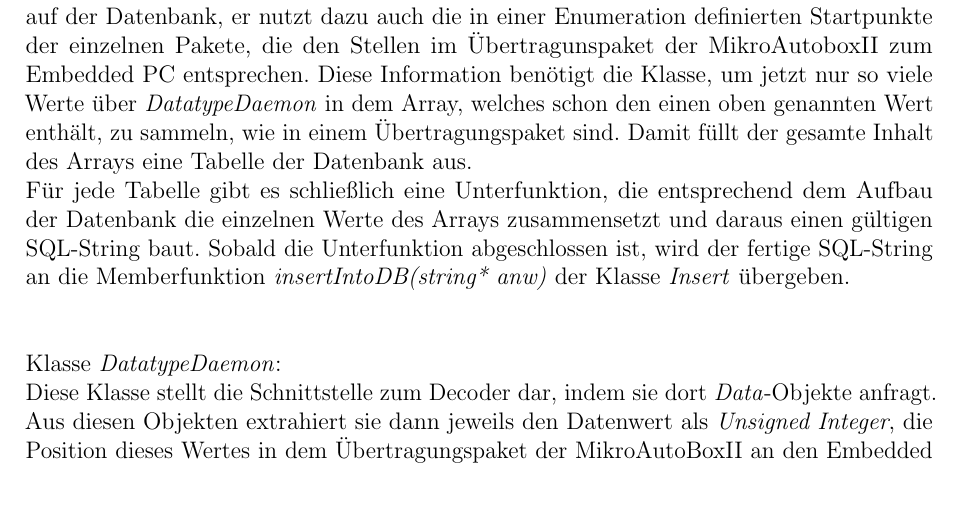
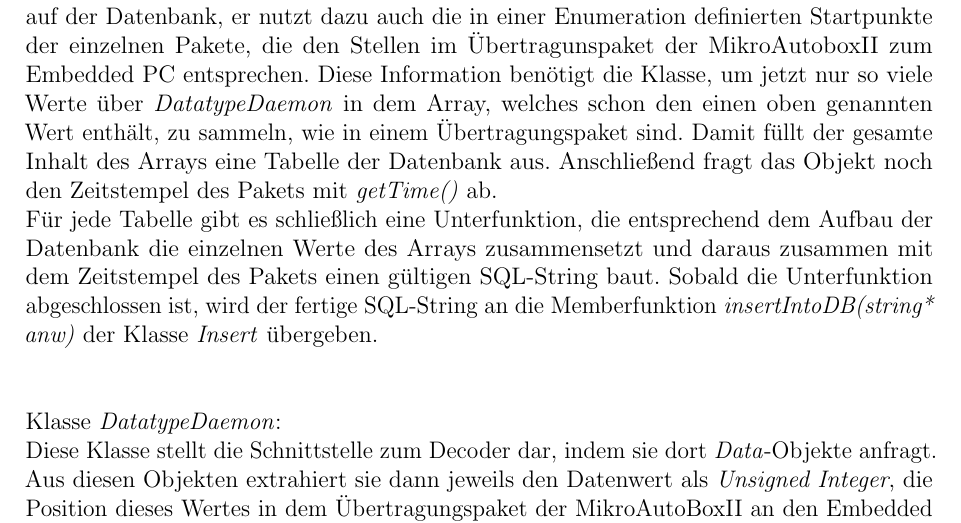
Before and after one commit to fooWander/tui_swp_formula, a LaTeX document (doku/feinentwurf/feinentwurf_template.tex): part of page 40 of 88, cut so that both start at the same text, the shorter picture padded with empty space. Compiled offline with pdfLaTeX; an older LaTeX class or package is replaced by its successor.

Commit message:
ausbesserungen meines texts

```diff
--- a/doku/feinentwurf/feinentwurf_template.tex
+++ b/doku/feinentwurf/feinentwurf_template.tex
@@ -1121,8 +1121,8 @@ Zuerst wird ein Objekt von \textit{DBPacketInsert} erzeugt, das wiederum zuerst
 Klasse \textit{DBPacketInsert}:
 
 Von dieser Klasse soll, wenn das Programm vollständig zusammengebaut ist, einmal ein Objekt erzeugt werden, auf dem dann jeweils nach Erhalt eines Paketes vom Embedded PC die Memberfunktion \textit{db\_insert()} aufgerufen wird. Diese löst dann das Auslesen und Aufbereiten der einzelnen Daten in der Klasse \textit{DatatypeDaemon} aus, setzt die Werte zusammen zu einem SQL-String und übergibt diesen an die Klasse \textit{Insert}. Im Weiteren wird auf diese einzelnen Schritte näher eingegangen.\\
-Wie oben bereits geschildert, fragt \textit{DBPacketInsert} zuerst nur einen Wert von \textit{DatatypeDaemon} an und fügt diesen in ein Stringarray ein. Zu diesem Wert lässt es sich außerdem die Stelle im Übertragungspaket der MikroAutoboxII zum Embedded PC übergeben. Dies geschieht zum einen durch den Aufruf von \textit{parseNextValue()} auf \textit{DatatypeDaemon}, zum anderen durch den Aufruf von \textit{getPosActualPacket()} auf derselben Klasse. Danach fragt \textit{DBPacketInsert} über \textit{DatatypeDaemon} die Stelle des Wertes im Übertragungspaket von MikroAutoboxII zum Embedded PC ab, woraus er dann das Übertragungspaket von Embedded PC zum vServer ermittelt. Ein solches Paket beinhaltet alle Daten einer Tabelle auf der Datenbank, er nutzt dazu auch die in einer Enumeration definierten Startpunkte der einzelnen Pakete, die den Stellen im Übertragunspaket der MikroAutoboxII zum Embedded PC entsprechen. Diese Information benötigt die Klasse, um jetzt nur so viele Werte über \textit{DatatypeDaemon} in dem Array, welches schon den einen oben genannten Wert enthält, zu sammeln, wie in einem Übertragungspaket sind. Damit füllt der gesamte Inhalt des Arrays eine Tabelle der Datenbank aus.\\
-Für jede Tabelle gibt es schließlich eine Unterfunktion, die entsprechend dem Aufbau der Datenbank die einzelnen Werte des Arrays zusammensetzt und daraus einen gültigen SQL-String baut. Sobald die Unterfunktion abgeschlossen ist, wird der fertige SQL-String an die Memberfunktion \textit{insertIntoDB(string* anw)} der Klasse \textit{Insert} übergeben.\\
+Wie oben bereits geschildert, fragt \textit{DBPacketInsert} zuerst nur einen Wert von \textit{DatatypeDaemon} an und fügt diesen in ein Stringarray ein. Zu diesem Wert lässt es sich außerdem die Stelle im Übertragungspaket der MikroAutoboxII zum Embedded PC übergeben. Dies geschieht zum einen durch den Aufruf von \textit{parseNextValue()} auf \textit{DatatypeDaemon}, zum anderen durch den Aufruf von \textit{getPosActualPacket()} auf derselben Klasse. Danach fragt \textit{DBPacketInsert} über \textit{DatatypeDaemon} die Stelle des Wertes im Übertragungspaket von MikroAutoboxII zum Embedded PC ab, woraus er dann das Übertragungspaket von Embedded PC zum vServer ermittelt. Ein solches Paket beinhaltet alle Daten einer Tabelle auf der Datenbank, er nutzt dazu auch die in einer Enumeration definierten Startpunkte der einzelnen Pakete, die den Stellen im Übertragunspaket der MikroAutoboxII zum Embedded PC entsprechen. Diese Information benötigt die Klasse, um jetzt nur so viele Werte über \textit{DatatypeDaemon} in dem Array, welches schon den einen oben genannten Wert enthält, zu sammeln, wie in einem Übertragungspaket sind. Damit füllt der gesamte Inhalt des Arrays eine Tabelle der Datenbank aus. Anschließend fragt das Objekt noch den Zeitstempel des Pakets mit \textit{getTime()} ab.\\
+Für jede Tabelle gibt es schließlich eine Unterfunktion, die entsprechend dem Aufbau der Datenbank die einzelnen Werte des Arrays zusammensetzt und daraus zusammen mit dem Zeitstempel des Pakets einen gültigen SQL-String baut. Sobald die Unterfunktion abgeschlossen ist, wird der fertige SQL-String an die Memberfunktion \textit{insertIntoDB(string* anw)} der Klasse \textit{Insert} übergeben.\\
 \\
 \\
 Klasse \textit{DatatypeDaemon}:\\
```
Also changed, not shown: doku/feinentwurf/feinentwurf_template.pdf, 3 other files.
